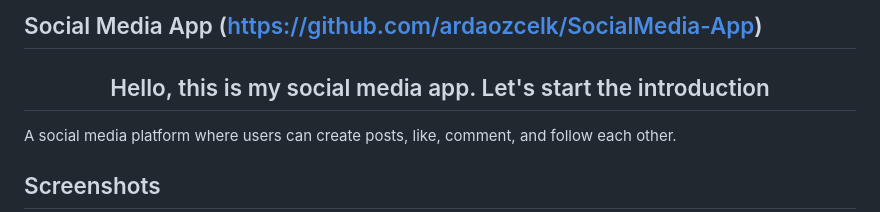
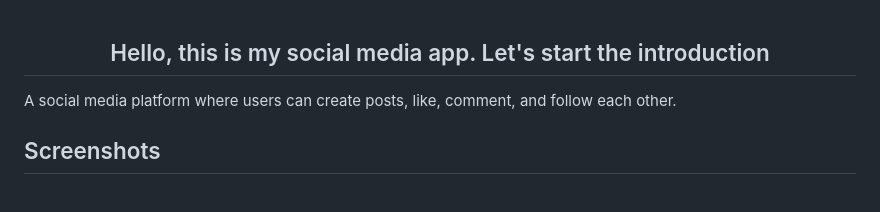
Before and after one commit to ardaozcelk/SocialMedia-App, a Markdown page: README.md, the part around the change. GitHub-like rendering.

```diff
--- a/README.md
+++ b/README.md
@@ -1,4 +1,3 @@
-## Social Media App (https://github.com/ardaozcelk/SocialMedia-App)
 <h2 align="center">Hello, this is my social media app. Let's start the introduction</h2>
 
 A social media platform where users can create posts, like, comment, and follow each other.
```
